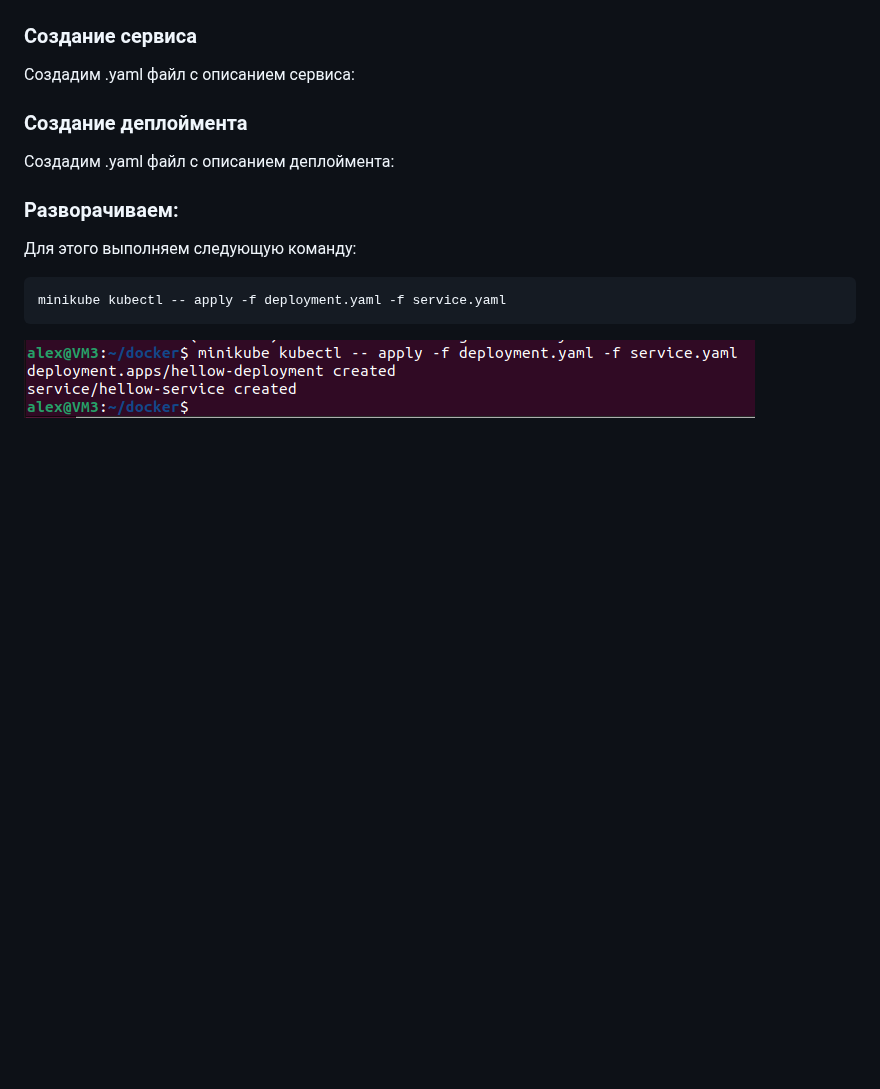
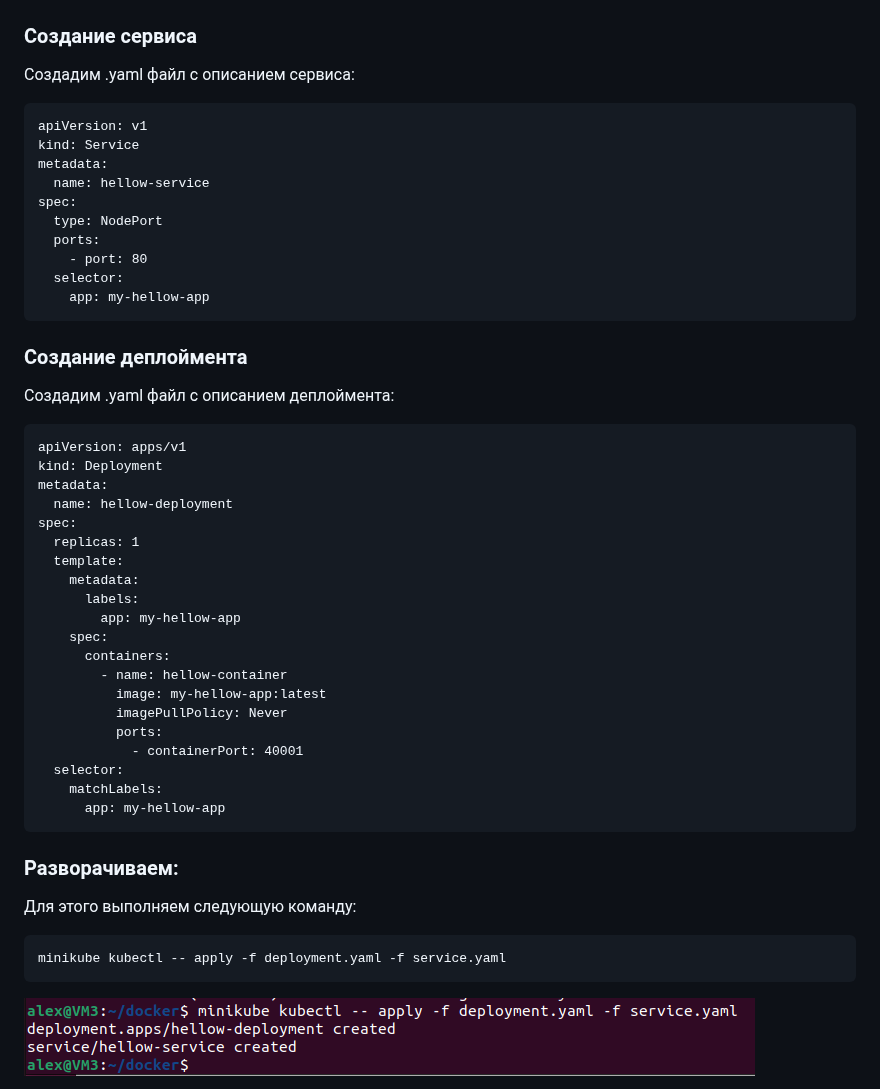
Before and after one commit to Vegrow/modern-optimization-methods, a Markdown page: lab3/README.md, the part around one of its changes. Drawn GitHub-style; blank space fills up the shorter version.

````diff
--- a/lab3/README.md
+++ b/lab3/README.md
@@ -55,9 +56,43 @@ eval $(minikube docker-env) && docker images
 
 ### Создание сервиса
 Создадим .yaml файл с описанием сервиса:
+```
+apiVersion: v1
+kind: Service
+metadata:
+  name: hellow-service
+spec:
+  type: NodePort
+  ports:
+    - port: 80
+  selector:
+    app: my-hellow-app
+```
 
 ### Создание деплоймента
 Создадим .yaml файл с описанием деплоймента:
+```
+apiVersion: apps/v1
+kind: Deployment
+metadata:
+  name: hellow-deployment
+spec:
+  replicas: 1
+  template:
+    metadata:
+      labels:
+        app: my-hellow-app
+    spec:
+      containers:
+        - name: hellow-container
+          image: my-hellow-app:latest
+          imagePullPolicy: Never
+          ports:
+            - containerPort: 40001
+  selector:
+    matchLabels:
+      app: my-hellow-app
+```
 
 ### Разворачиваем:
 Для этого выполняем следующую команду:
````
Also changed, not shown: other parts of lab3/README.md (+1 -0 lines).
